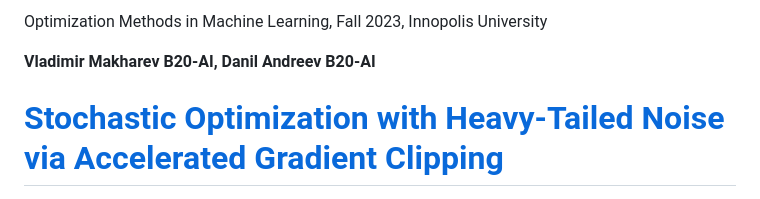
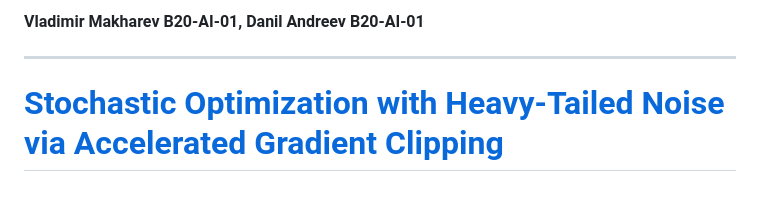
Before and after one commit to kilimanj4r0/OMML-Project, a Markdown page: README.md, the part around the change printed below. GitHub-like rendering.

```diff
--- a/README.md
+++ b/README.md
@@ -1,6 +1,6 @@
-Optimization Methods in Machine Learning, Fall 2023, Innopolis University
+**Vladimir Makharev B20-AI-01, Danil Andreev B20-AI-01**
 
-**Vladimir Makharev B20-AI, Danil Andreev B20-AI**
+---
 
 # [Stochastic Optimization with Heavy-Tailed Noise via Accelerated Gradient Clipping](https://proceedings.nips.cc/paper_files/paper/2020/file/abd1c782880cc59759f4112fda0b8f98-Paper.pdf)
 
```
Also changed, not shown: other parts of README.md (+29 -0 lines), assets/train_loss_adam_sgd.png (added), 2 other files.
